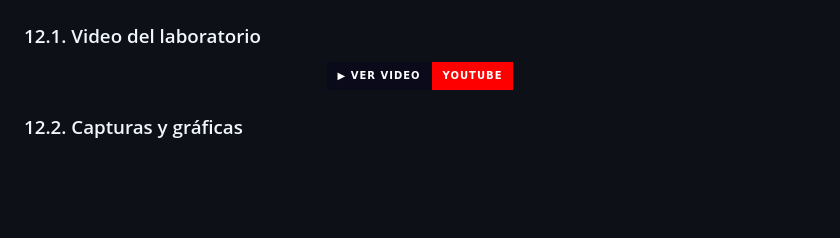
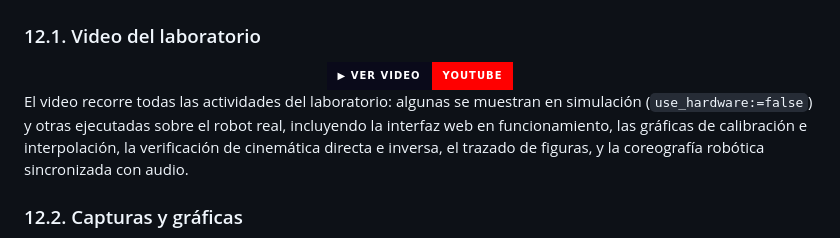
Before and after one commit to labsir-un/Robotica-2026-I-Equipo-2E-Mora-Pacheco-Pinilla, a Markdown page: Laboratorio No. 05 - Robótica de Desarrollo ROS Jazzy y Phantom Pincher X100/README.MD, the part around the change. GitHub-like rendering; badges without logos; blank space fills up the shorter version.

Commit message:
docs: reemplazar tabla de marcas de tiempo por nota general del video

```diff
--- a/Laboratorio No. 05 - Robótica de Desarrollo ROS Jazzy y Phantom Pincher X100/README.MD
+++ b/Laboratorio No. 05 - Robótica de Desarrollo ROS Jazzy y Phantom Pincher X100/README.MD
@@ -1007,6 +1007,7 @@ Laboratorio No. 05/
 
 </div>
 
+El video recorre todas las actividades del laboratorio: algunas se muestran en simulación (`use_hardware:=false`) y otras ejecutadas sobre el robot real, incluyendo la interfaz web en funcionamiento, las gráficas de calibración e interpolación, la verificación de cinemática directa e inversa, el trazado de figuras, y la coreografía robótica sincronizada con audio.
 
 ### 12.2. Capturas y gráficas
 
```
